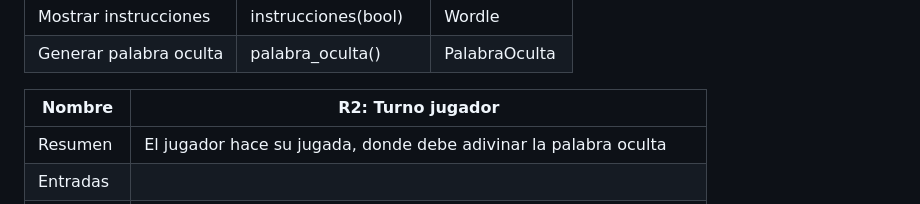
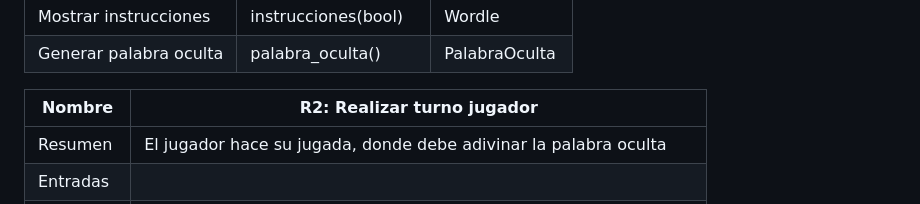
Before and after one commit to VictorVidal12/Proyecto_Wordle_G63-3, a Markdown page: README.md, the part around the change. Rendered like a GitHub page.

Commit message:
Update README.md
Cambiar nombre del 2do requisito funcional

```diff
--- a/README.md
+++ b/README.md
@@ -17,7 +17,7 @@ El juego de Wordle consiste en un programa ...
 |Mostrar instrucciones| instrucciones(bool)| Wordle|
 |Generar palabra oculta|palabra_oculta()|PalabraOculta|
 
-| Nombre    | R2: Turno jugador                                                                                                                                                                                                                                                   |
+| Nombre    | R2: Realizar turno jugador                                                                                                                                                                                                                                                   |
 |-----------|---------------------------------------------------------------------------------------------------------------------------------------------------------------------------------------------------------------------------------------------------------------------------|
 | Resumen   | El jugador hace su jugada, donde debe adivinar la palabra oculta                                                                                                                                                                                   |
 | Entradas  |                                                                                                                                                                                                                                          |
```
